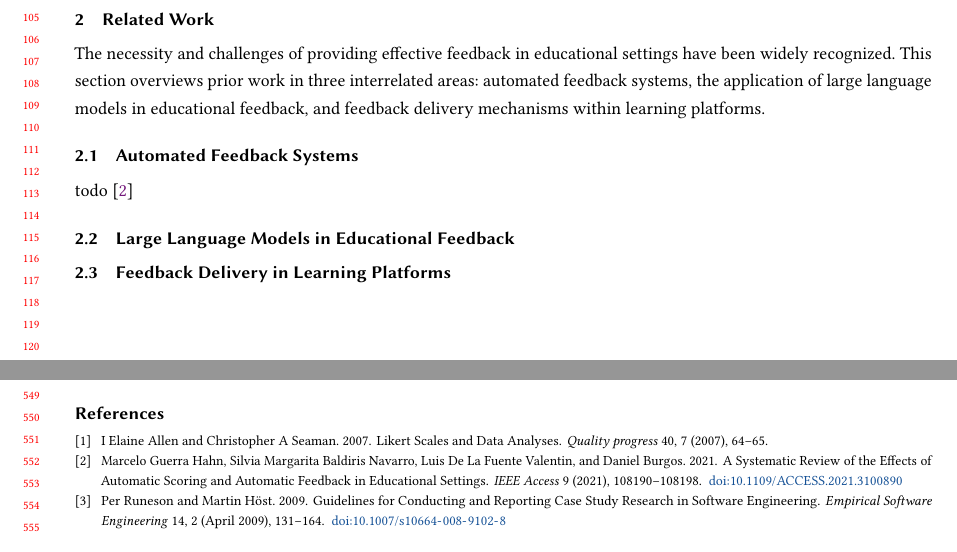
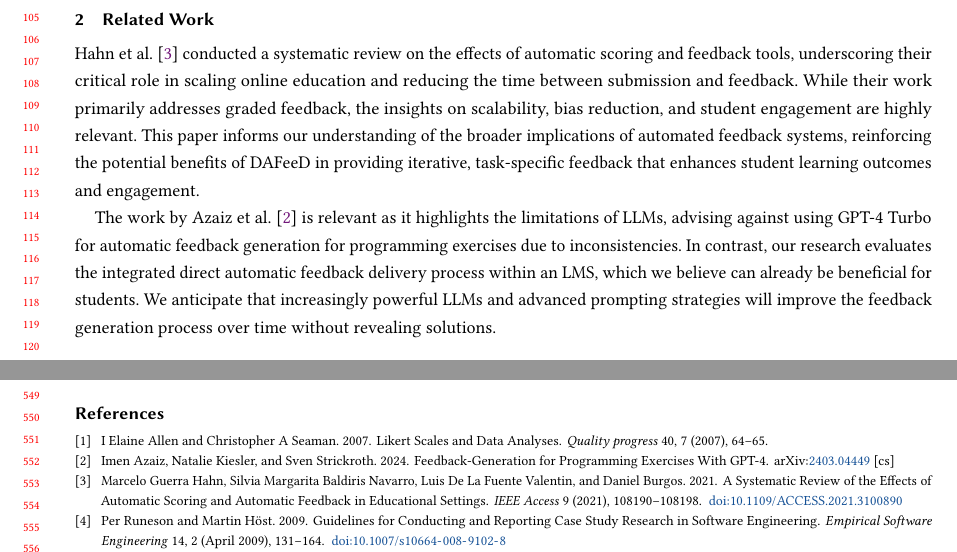
Before and after one commit to maximiliansoelch/2024-paper-athena, a LaTeX paper (main.tex): two parts of pages 3 and 11 of 11, joined at a grey line, cut so that both start at the same text. Compiled offline with pdfLaTeX.

Commit message:
add first related work draft sections

```diff
--- a/main.tex
+++ b/main.tex
@@ -285,16 +285,13 @@ Finally, \cref{sec:conclusion} concludes with a summary of findings and discusse
 \section{Related Work} % 2 page
 \label{sec:related-work}
 
-The necessity and challenges of providing effective feedback in educational settings have been widely recognized. This section overviews prior work in three interrelated areas: automated feedback systems, the application of large language models in educational feedback, and feedback delivery mechanisms within learning platforms.
+% Marcelo Guerra Hahn, Silvia Margarita Baldiris Navarro, Luis De La Fuente Valentin, and Daniel Burgos. 2021. A Systematic Review of the Effects of Automatic Scoring and Automatic Feedback in Educational Settings. IEEE Access 9 (2021), 108190–108198. https://doi.org/10.1109/ACCESS.2021. 3100890
+\citet{hahn:2021:SystematicReviewEffects} conducted a systematic review on the effects of automatic scoring and feedback tools, underscoring their critical role in scaling online education and reducing the time between submission and feedback. While their work primarily addresses graded feedback, the insights on scalability, bias reduction, and student engagement are highly relevant. This paper informs our understanding of the broader implications of automated feedback systems, reinforcing the potential benefits of DAFeeD in providing iterative, task-specific feedback that enhances student learning outcomes and engagement.
 
-\subsection{Automated Feedback Systems}
+% Imen Azaiz, Natalie Kiesler, and Sven Strickroth. 2024. Feedback-Generation for Programming Exercises With GPT-4. arXiv:2403.04449 [cs]
+% Accepted at ITiCSE '24, first author is from LMU
+The work by \citet{azaiz:2024:FeedbackGenerationProgrammingExercises} is relevant as it highlights the limitations of LLMs, advising against using GPT-4 Turbo for automatic feedback generation for programming exercises due to inconsistencies. In contrast, our research evaluates the integrated direct automatic feedback delivery process within an LMS, which we believe can already be beneficial for students. We anticipate that increasingly powerful LLMs and advanced prompting strategies will improve the feedback generation process over time without revealing solutions.
 
-todo
-\cite{hahn:2021:SystematicReviewEffects}
-
-\subsection{Large Language Models in Educational Feedback}
-
-\subsection{Feedback Delivery in Learning Platforms}
 
 % AI Teaches the Art of Elegant Coding: Timely, Fair, and Helpful Style Feedback in a Global Course
 % SIGCSE 2024
```
